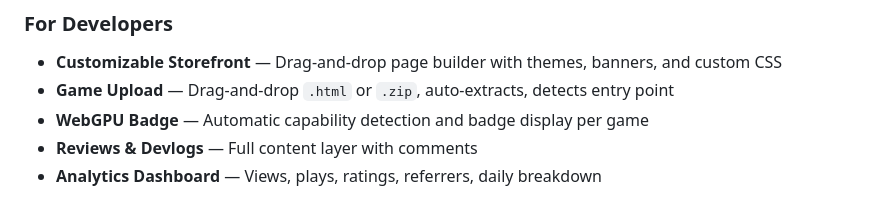
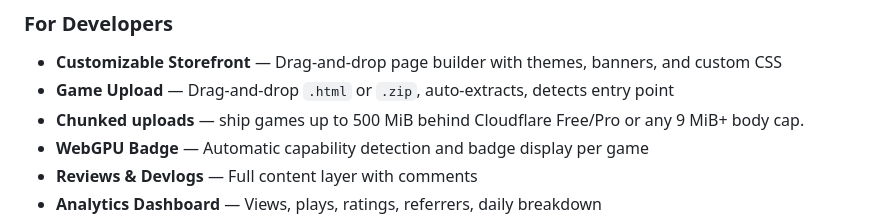
Before and after one commit to yusufkaraaslan/play-more, a Markdown page: README.md, the part around the change. Drawn GitHub-style.

Commit message:
docs: chunked upload — soften CF body-cap warnings + README bullet

```diff
--- a/README.md
+++ b/README.md
@@ -61,6 +61,7 @@ No walled gardens. No algorithm feeds. No 30% cut. Just your games, your communi
 
 - **Customizable Storefront** — Drag-and-drop page builder with themes, banners, and custom CSS
 - **Game Upload** — Drag-and-drop `.html` or `.zip`, auto-extracts, detects entry point
+- **Chunked uploads** — ship games up to 500 MiB behind Cloudflare Free/Pro or any 9 MiB+ body cap.
 - **WebGPU Badge** — Automatic capability detection and badge display per game
 - **Reviews & Devlogs** — Full content layer with comments
 - **Analytics Dashboard** — Views, plays, ratings, referrers, daily breakdown
```
Also changed, not shown: docs/SETUP.md (+4 -0 lines).
